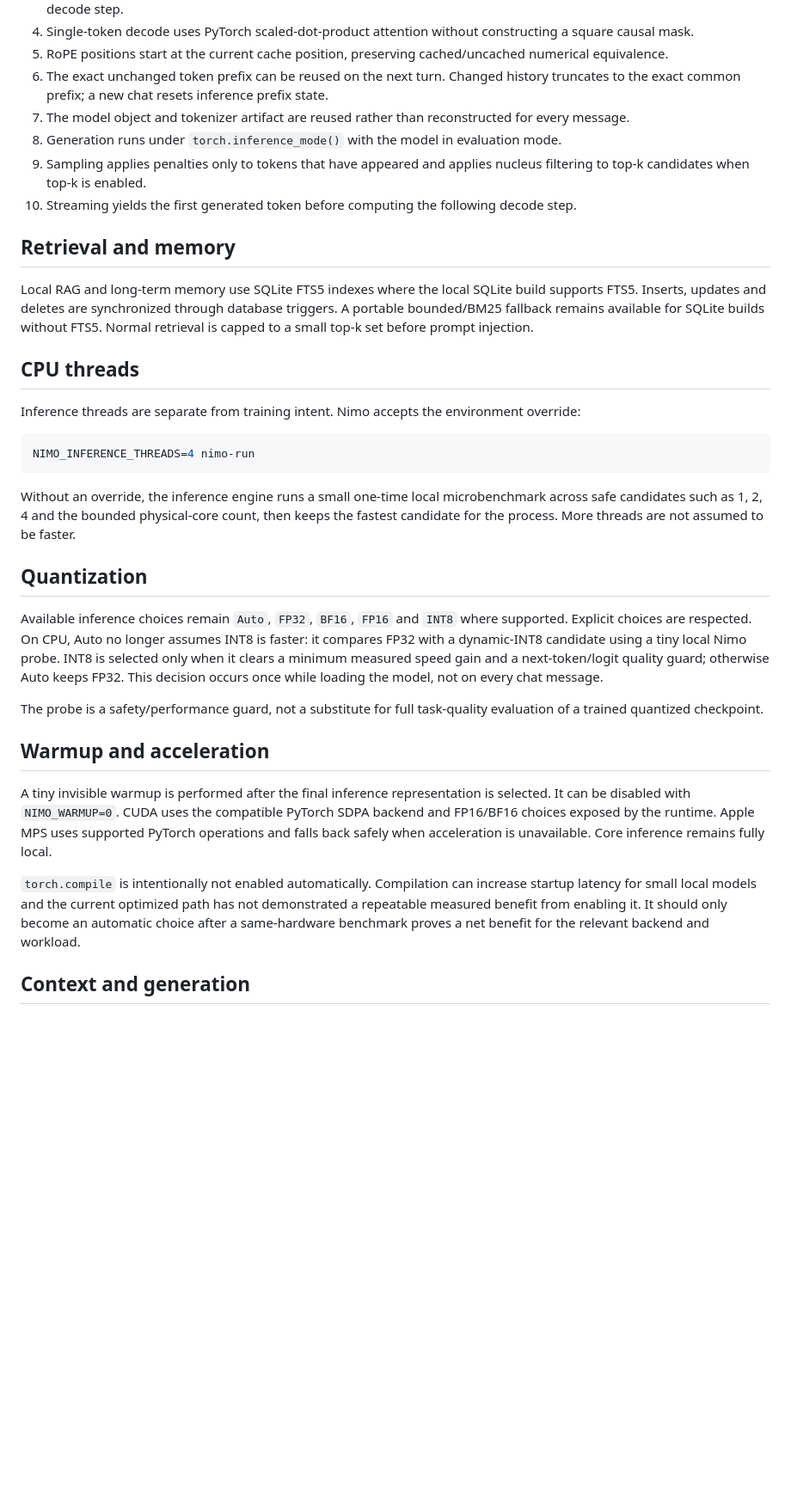
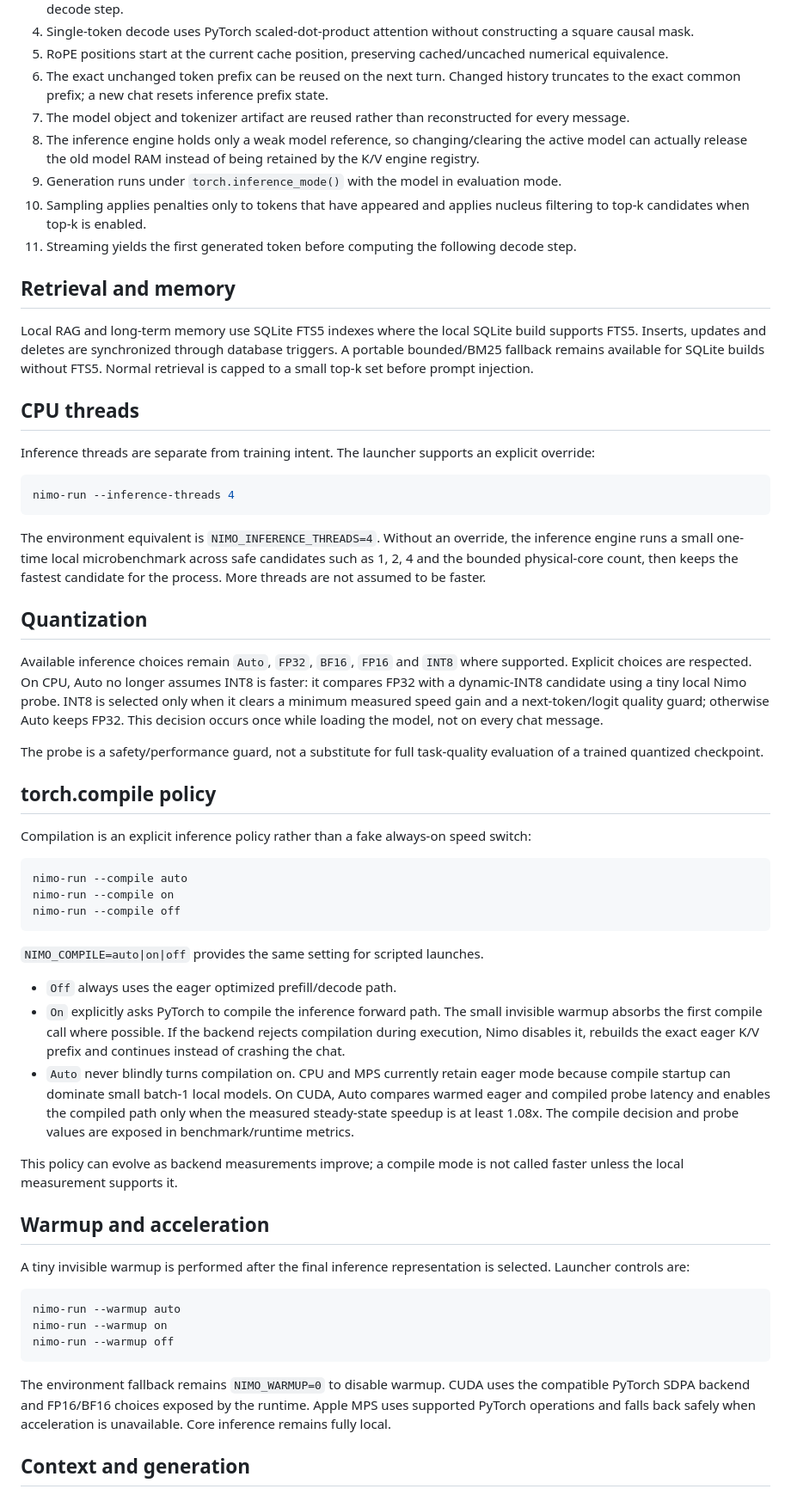
Before and after one commit to nadeemmhdm/nimo-lite, a Markdown page: docs/PERFORMANCE.md, the part around one of its changes. Shown at 86% size. GitHub-like rendering; blank space fills up the shorter version.

Commit message:
Document compile policy and response speed controls

````diff
--- a/docs/PERFORMANCE.md
+++ b/docs/PERFORMANCE.md
@@ -70,9 +70,10 @@ The current fast path keeps training unchanged and adds an inference-specific ba
 5. RoPE positions start at the current cache position, preserving cached/uncached numerical equivalence.
 6. The exact unchanged token prefix can be reused on the next turn. Changed history truncates to the exact common prefix; a new chat resets inference prefix state.
 7. The model object and tokenizer artifact are reused rather than reconstructed for every message.
-8. Generation runs under `torch.inference_mode()` with the model in evaluation mode.
-9. Sampling applies penalties only to tokens that have appeared and applies nucleus filtering to top-k candidates when top-k is enabled.
-10. Streaming yields the first generated token before computing the following decode step.
+8. The inference engine holds only a weak model reference, so changing/clearing the active model can actually release the old model RAM instead of being retained by the K/V engine registry.
+9. Generation runs under `torch.inference_mode()` with the model in evaluation mode.
+10. Sampling applies penalties only to tokens that have appeared and applies nucleus filtering to top-k candidates when top-k is enabled.
+11. Streaming yields the first generated token before computing the following decode step.
 
 ## Retrieval and memory
 
@@ -80,13 +81,13 @@ Local RAG and long-term memory use SQLite FTS5 indexes where the local SQLite bu
 
 ## CPU threads
 
-Inference threads are separate from training intent. Nimo accepts the environment override:
+Inference threads are separate from training intent. The launcher supports an explicit override:
 
 ```bash
-NIMO_INFERENCE_THREADS=4 nimo-run
+nimo-run --inference-threads 4
 ```
 
-Without an override, the inference engine runs a small one-time local microbenchmark across safe candidates such as 1, 2, 4 and the bounded physical-core count, then keeps the fastest candidate for the process. More threads are not assumed to be faster.
+The environment equivalent is `NIMO_INFERENCE_THREADS=4`. Without an override, the inference engine runs a small one-time local microbenchmark across safe candidates such as 1, 2, 4 and the bounded physical-core count, then keeps the fastest candidate for the process. More threads are not assumed to be faster.
 
 ## Quantization
 
@@ -94,11 +95,35 @@ Available inference choices remain `Auto`, `FP32`, `BF16`, `FP16` and `INT8` whe
 
 The probe is a safety/performance guard, not a substitute for full task-quality evaluation of a trained quantized checkpoint.
 
+## torch.compile policy
+
+Compilation is an explicit inference policy rather than a fake always-on speed switch:
+
+```bash
+nimo-run --compile auto
+nimo-run --compile on
+nimo-run --compile off
+```
+
+`NIMO_COMPILE=auto|on|off` provides the same setting for scripted launches.
+
+- `Off` always uses the eager optimized prefill/decode path.
+- `On` explicitly asks PyTorch to compile the inference forward path. The small invisible warmup absorbs the first compile call where possible. If the backend rejects compilation during execution, Nimo disables it, rebuilds the exact eager K/V prefix and continues instead of crashing the chat.
+- `Auto` never blindly turns compilation on. CPU and MPS currently retain eager mode because compile startup can dominate small batch-1 local models. On CUDA, Auto compares warmed eager and compiled probe latency and enables the compiled path only when the measured steady-state speedup is at least 1.08x. The compile decision and probe values are exposed in benchmark/runtime metrics.
+
+This policy can evolve as backend measurements improve; a compile mode is not called faster unless the local measurement supports it.
+
 ## Warmup and acceleration
 
-A tiny invisible warmup is performed after the final inference representation is selected. It can be disabled with `NIMO_WARMUP=0`. CUDA uses the compatible PyTorch SDPA backend and FP16/BF16 choices exposed by the runtime. Apple MPS uses supported PyTorch operations and falls back safely when acceleration is unavailable. Core inference remains fully local.
+A tiny invisible warmup is performed after the final inference representation is selected. Launcher controls are:
 
-`torch.compile` is intentionally not enabled automatically. Compilation can increase startup latency for small local models and the current optimized path has not demonstrated a repeatable measured benefit from enabling it. It should only become an automatic choice after a same-hardware benchmark proves a net benefit for the relevant backend and workload.
+```bash
+nimo-run --warmup auto
+nimo-run --warmup on
+nimo-run --warmup off
+```
+
+The environment fallback remains `NIMO_WARMUP=0` to disable warmup. CUDA uses the compatible PyTorch SDPA backend and FP16/BF16 choices exposed by the runtime. Apple MPS uses supported PyTorch operations and falls back safely when acceleration is unavailable. Core inference remains fully local.
 
 ## Context and generation
 
````
Also changed, not shown: other parts of docs/PERFORMANCE.md (+8 -4 lines).
